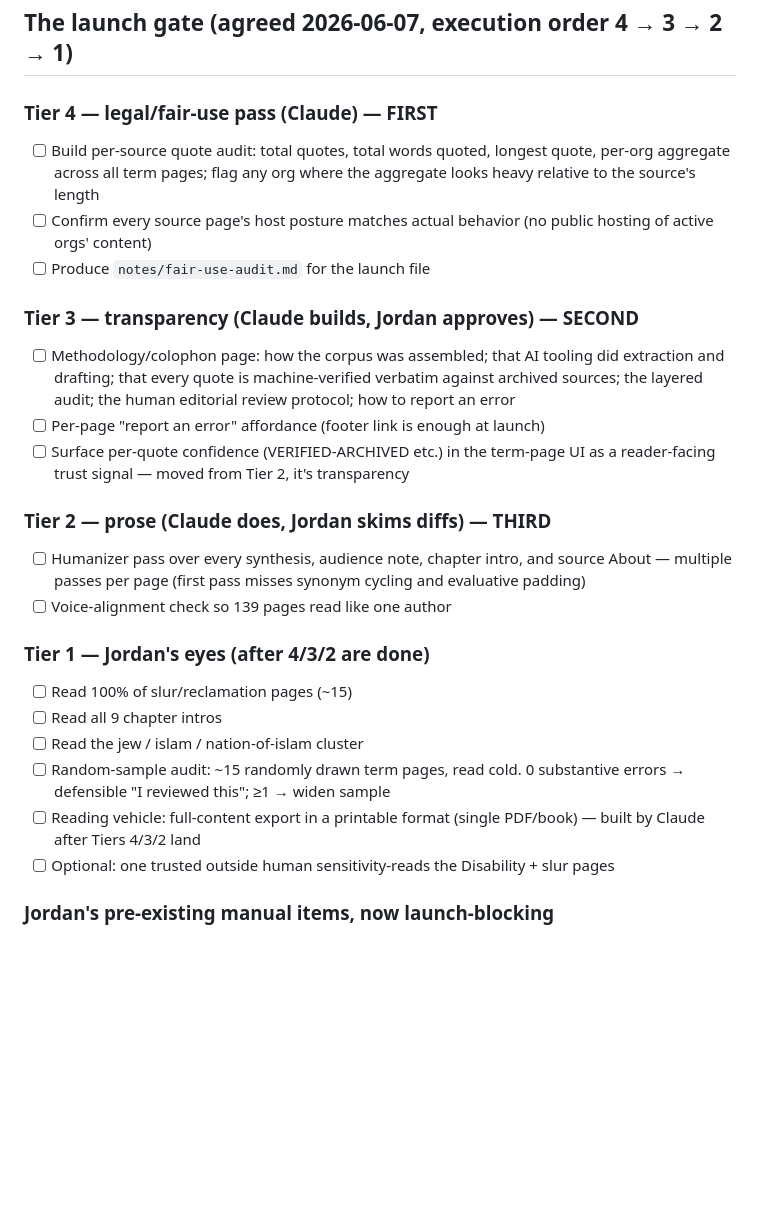
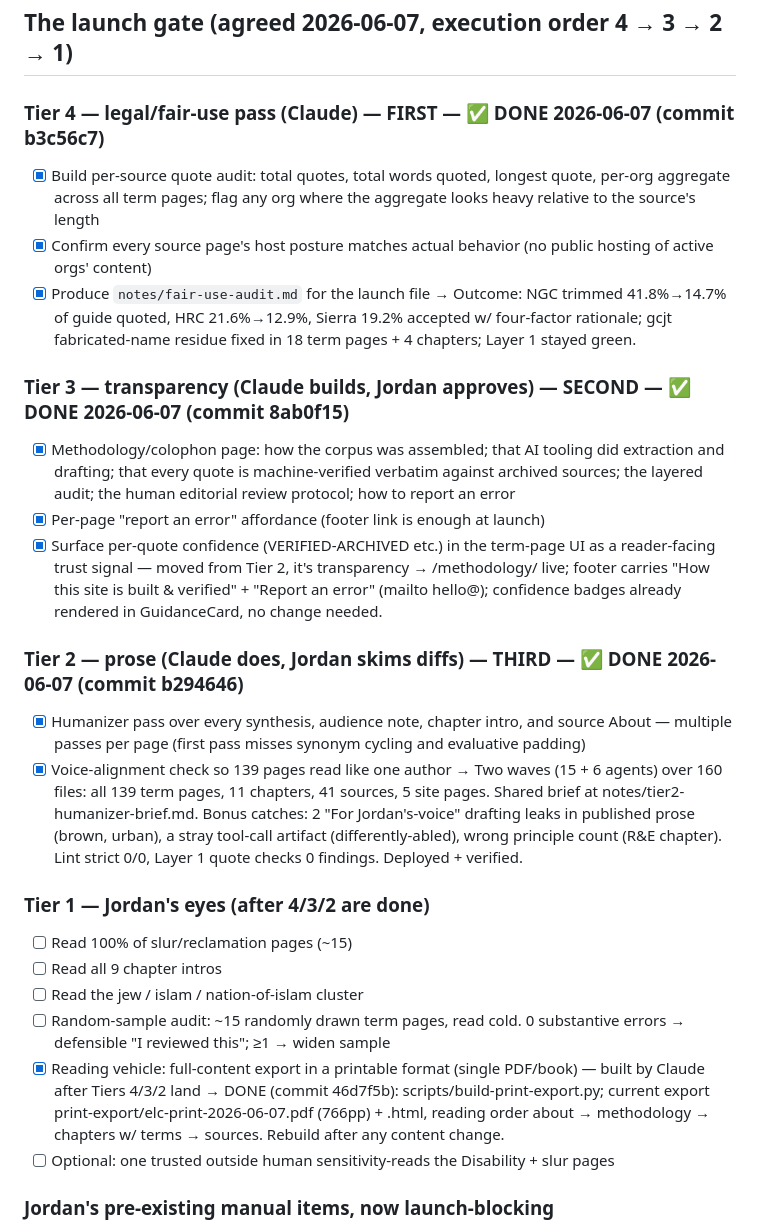
Before and after one commit to jordankrueger/equity-language-commons, a Markdown page: notes/launch-confidence-analysis.md, the part around the change. Rendered like a GitHub page; blank space fills up the shorter version.

Commit message:
Launch analysis: mark Tiers 4/3/2 + print export done with outcomes
Co-Authored-By: Claude Opus 4.8 <noreply@anthropic.com>

```diff
--- a/notes/launch-confidence-analysis.md
+++ b/notes/launch-confidence-analysis.md
@@ -35,28 +35,40 @@ is the embarrassment.
 
 ## The launch gate (agreed 2026-06-07, execution order 4 → 3 → 2 → 1)
 
-### Tier 4 — legal/fair-use pass (Claude) — FIRST
-- [ ] Build per-source quote audit: total quotes, total words quoted, longest
+### Tier 4 — legal/fair-use pass (Claude) — FIRST — ✅ DONE 2026-06-07 (commit b3c56c7)
+- [x] Build per-source quote audit: total quotes, total words quoted, longest
       quote, per-org aggregate across all term pages; flag any org where the
       aggregate looks heavy relative to the source's length
-- [ ] Confirm every source page's host posture matches actual behavior
+- [x] Confirm every source page's host posture matches actual behavior
       (no public hosting of active orgs' content)
-- [ ] Produce `notes/fair-use-audit.md` for the launch file
+- [x] Produce `notes/fair-use-audit.md` for the launch file
+      → Outcome: NGC trimmed 41.8%→14.7% of guide quoted, HRC 21.6%→12.9%,
+        Sierra 19.2% accepted w/ four-factor rationale; gcjt fabricated-name
+        residue fixed in 18 term pages + 4 chapters; Layer 1 stayed green.
 
-### Tier 3 — transparency (Claude builds, Jordan approves) — SECOND
-- [ ] Methodology/colophon page: how the corpus was assembled; that AI tooling
+### Tier 3 — transparency (Claude builds, Jordan approves) — SECOND — ✅ DONE 2026-06-07 (commit 8ab0f15)
+- [x] Methodology/colophon page: how the corpus was assembled; that AI tooling
       did extraction and drafting; that every quote is machine-verified verbatim
       against archived sources; the layered audit; the human editorial review
       protocol; how to report an error
-- [ ] Per-page "report an error" affordance (footer link is enough at launch)
-- [ ] Surface per-quote confidence (VERIFIED-ARCHIVED etc.) in the term-page UI
+- [x] Per-page "report an error" affordance (footer link is enough at launch)
+- [x] Surface per-quote confidence (VERIFIED-ARCHIVED etc.) in the term-page UI
       as a reader-facing trust signal — moved from Tier 2, it's transparency
+      → /methodology/ live; footer carries "How this site is built & verified"
+        + "Report an error" (mailto hello@); confidence badges already rendered
+        in GuidanceCard, no change needed.
 
-### Tier 2 — prose (Claude does, Jordan skims diffs) — THIRD
-- [ ] Humanizer pass over every synthesis, audience note, chapter intro, and
+### Tier 2 — prose (Claude does, Jordan skims diffs) — THIRD — ✅ DONE 2026-06-07 (commit b294646)
+- [x] Humanizer pass over every synthesis, audience note, chapter intro, and
       source About — multiple passes per page (first pass misses synonym
       cycling and evaluative padding)
-- [ ] Voice-alignment check so 139 pages read like one author
+- [x] Voice-alignment check so 139 pages read like one author
+      → Two waves (15 + 6 agents) over 160 files: all 139 term pages, 11
+        chapters, 41 sources, 5 site pages. Shared brief at
+        notes/tier2-humanizer-brief.md. Bonus catches: 2 "For Jordan's-voice"
+        drafting leaks in published prose (brown, urban), a stray tool-call
+        artifact (differently-abled), wrong principle count (R&E chapter).
+        Lint strict 0/0, Layer 1 quote checks 0 findings. Deployed + verified.
 
 ### Tier 1 — Jordan's eyes (after 4/3/2 are done)
 - [ ] Read 100% of slur/reclamation pages (~15)
@@ -64,8 +76,12 @@ is the embarrassment.
 - [ ] Read the jew / islam / nation-of-islam cluster
 - [ ] Random-sample audit: ~15 randomly drawn term pages, read cold.
       0 substantive errors → defensible "I reviewed this"; ≥1 → widen sample
-- [ ] Reading vehicle: full-content export in a printable format (single
+- [x] Reading vehicle: full-content export in a printable format (single
       PDF/book) — built by Claude after Tiers 4/3/2 land
+      → DONE (commit 46d7f5b): scripts/build-print-export.py; current export
+        print-export/elc-print-2026-06-07.pdf (766pp) + .html, reading order
+        about → methodology → chapters w/ terms → sources. Rebuild after any
+        content change.
 - [ ] Optional: one trusted outside human sensitivity-reads the Disability +
       slur pages
 
```
